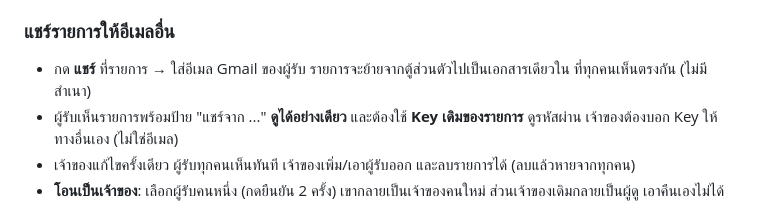
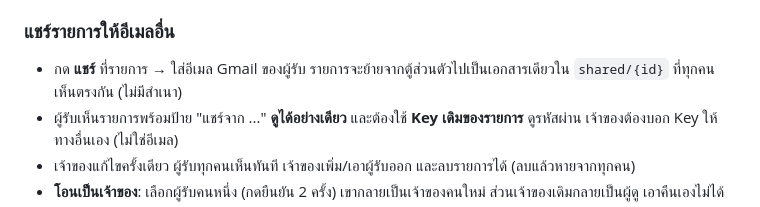
Before and after one commit to phanthakandt/MasterKeyPw, a Markdown page: README.md, the part around the change. Drawn GitHub-style.

Commit message:
README: restore shared/{id} path in sharing section
Co-Authored-By: Claude Opus 5.5 <noreply@anthropic.com>

```diff
--- a/README.md
+++ b/README.md
@@ -57,7 +57,7 @@ vault.html            เวอร์ชันเดิมแบบไฟล์
 - ใครเข้าบัญชี Google ของคุณได้ จะเห็นชื่อเว็บ username และโน้ต แต่ดูรหัสผ่านไม่ได้ถ้าไม่รู้ Key ของแต่ละรายการ
 
 ### แชร์รายการให้อีเมลอื่น
-- กด **แชร์** ที่รายการ → ใส่อีเมล Gmail ของผู้รับ รายการจะย้ายจากตู้ส่วนตัวไปเป็นเอกสารเดียวใน  ที่ทุกคนเห็นตรงกัน (ไม่มีสำเนา)
+- กด **แชร์** ที่รายการ → ใส่อีเมล Gmail ของผู้รับ รายการจะย้ายจากตู้ส่วนตัวไปเป็นเอกสารเดียวใน `shared/{id}` ที่ทุกคนเห็นตรงกัน (ไม่มีสำเนา)
 - ผู้รับเห็นรายการพร้อมป้าย "แชร์จาก ..." **ดูได้อย่างเดียว** และต้องใช้ **Key เดิมของรายการ** ดูรหัสผ่าน เจ้าของต้องบอก Key ให้ทางอื่นเอง (ไม่ใช่อีเมล)
 - เจ้าของแก้ไขครั้งเดียว ผู้รับทุกคนเห็นทันที เจ้าของเพิ่ม/เอาผู้รับออก และลบรายการได้ (ลบแล้วหายจากทุกคน)
 - **โอนเป็นเจ้าของ**: เลือกผู้รับคนหนึ่ง (กดยืนยัน 2 ครั้ง) เขากลายเป็นเจ้าของคนใหม่ ส่วนเจ้าของเดิมกลายเป็นผู้ดู เอาคืนเองไม่ได้
```
